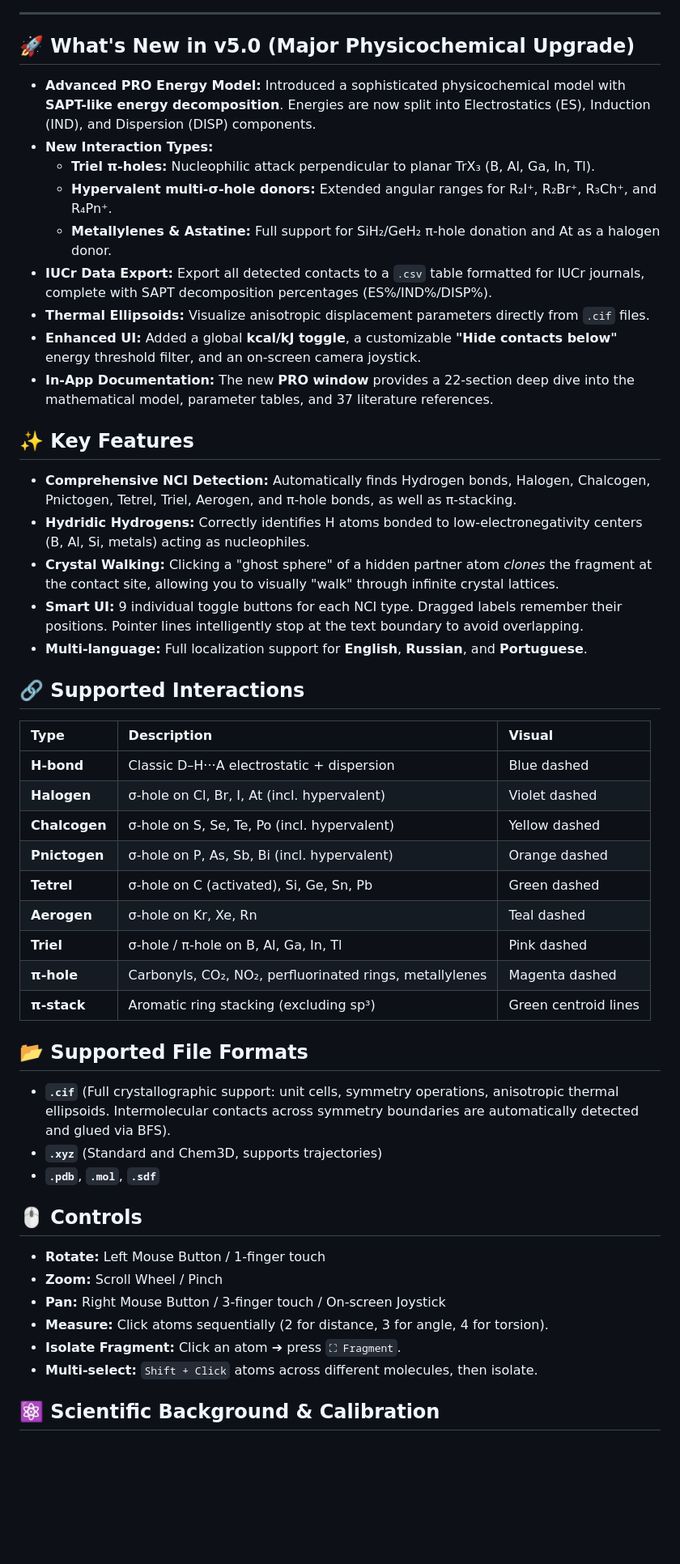
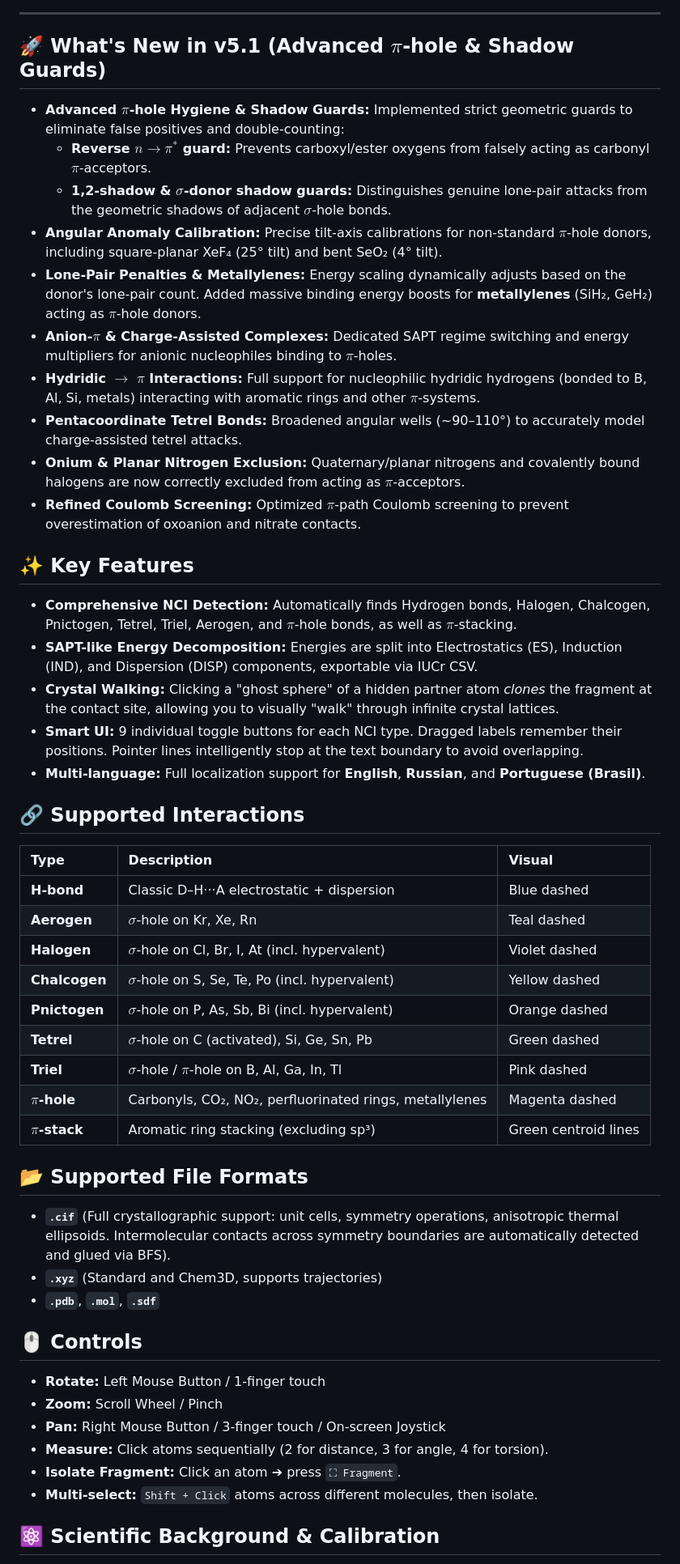
Before and after one commit to Dmitrii-Bolotin/NCI-Lens, a Markdown page: README.md, the part around one of its changes. Shown at 81% size. GitHub-like rendering; blank space fills up the shorter version.

```diff
--- a/README.md
+++ b/README.md
@@ -13,54 +14,55 @@ With the **v5.0 PRO upgrade**, NCI-Lens transforms from a geometric viewer into
 
 ---
 
-## 🚀 What's New in v5.0 (Major Physicochemical Upgrade)
+## 🚀 What's New in v5.1 (Advanced $\pi$-hole & Shadow Guards)
 
-*   **Advanced PRO Energy Model:** Introduced a sophisticated physicochemical model with **SAPT-like energy decomposition**. Energies are now split into Electrostatics (ES), Induction (IND), and Dispersion (DISP) components.
-*   **New Interaction Types:**
-    *   **Triel π-holes:** Nucleophilic attack perpendicular to planar TrX₃ (B, Al, Ga, In, Tl).
-    *   **Hypervalent multi-σ-hole donors:** Extended angular ranges for R₂I⁺, R₂Br⁺, R₃Ch⁺, and R₄Pn⁺.
-    *   **Metallylenes & Astatine:** Full support for SiH₂/GeH₂ π-hole donation and At as a halogen donor.
-*   **IUCr Data Export:** Export all detected contacts to a `.csv` table formatted for IUCr journals, complete with SAPT decomposition percentages (ES%/IND%/DISP%).
-*   **Thermal Ellipsoids:** Visualize anisotropic displacement parameters directly from `.cif` files.
-*   **Enhanced UI:** Added a global **kcal/kJ toggle**, a customizable **"Hide contacts below"** energy threshold filter, and an on-screen camera joystick.
-*   **In-App Documentation:** The new **PRO window** provides a 22-section deep dive into the mathematical model, parameter tables, and 37 literature references.
+- **Advanced $\pi$-hole Hygiene & Shadow Guards:** Implemented strict geometric guards to eliminate false positives and double-counting:
+  - **Reverse $n \to \pi^*$ guard:** Prevents carboxyl/ester oxygens from falsely acting as carbonyl $\pi$-acceptors.
+  - **1,2-shadow & $\sigma$-donor shadow guards:** Distinguishes genuine lone-pair attacks from the geometric shadows of adjacent $\sigma$-hole bonds.
+- **Angular Anomaly Calibration:** Precise tilt-axis calibrations for non-standard $\pi$-hole donors, including square-planar XeF₄ (25° tilt) and bent SeO₂ (4° tilt).
+- **Lone-Pair Penalties & Metallylenes:** Energy scaling dynamically adjusts based on the donor's lone-pair count. Added massive binding energy boosts for **metallylenes** (SiH₂, GeH₂) acting as $\pi$-hole donors.
+- **Anion-$\pi$ & Charge-Assisted Complexes:** Dedicated SAPT regime switching and energy multipliers for anionic nucleophiles binding to $\pi$-holes.
+- **Hydridic $\to$ $\pi$ Interactions:** Full support for nucleophilic hydridic hydrogens (bonded to B, Al, Si, metals) interacting with aromatic rings and other $\pi$-systems.
+- **Pentacoordinate Tetrel Bonds:** Broadened angular wells (~90–110°) to accurately model charge-assisted tetrel attacks.
+- **Onium & Planar Nitrogen Exclusion:** Quaternary/planar nitrogens and covalently bound halogens are now correctly excluded from acting as $\pi$-acceptors.
+- **Refined Coulomb Screening:** Optimized $\pi$-path Coulomb screening to prevent overestimation of oxoanion and nitrate contacts.
 
 ## ✨ Key Features
 
-*   **Comprehensive NCI Detection:** Automatically finds Hydrogen bonds, Halogen, Chalcogen, Pnictogen, Tetrel, Triel, Aerogen, and π-hole bonds, as well as π-stacking.
-*   **Hydridic Hydrogens:** Correctly identifies H atoms bonded to low-electronegativity centers (B, Al, Si, metals) acting as nucleophiles.
-*   **Crystal Walking:** Clicking a "ghost sphere" of a hidden partner atom *clones* the fragment at the contact site, allowing you to visually "walk" through infinite crystal lattices.
-*   **Smart UI:** 9 individual toggle buttons for each NCI type. Dragged labels remember their positions. Pointer lines intelligently stop at the text boundary to avoid overlapping.
-*   **Multi-language:** Full localization support for **English**, **Russian**, and **Portuguese**.
+- **Comprehensive NCI Detection:** Automatically finds Hydrogen bonds, Halogen, Chalcogen, Pnictogen, Tetrel, Triel, Aerogen, and $\pi$-hole bonds, as well as $\pi$-stacking.
+- **SAPT-like Energy Decomposition:** Energies are split into Electrostatics (ES), Induction (IND), and Dispersion (DISP) components, exportable via IUCr CSV.
+- **Crystal Walking:** Clicking a "ghost sphere" of a hidden partner atom _clones_ the fragment at the contact site, allowing you to visually "walk" through infinite crystal lattices.
+- **Smart UI:** 9 individual toggle buttons for each NCI type. Dragged labels remember their positions. Pointer lines intelligently stop at the text boundary to avoid overlapping.
+- **Multi-language:** Full localization support for **English**, **Russian**, and **Portuguese (Brasil)**.
 
 ## 🔗 Supported Interactions
 
 | Type | Description | Visual |
 | :--- | :--- | :--- |
 | **H-bond** | Classic D–H···A electrostatic + dispersion | Blue dashed |
-| **Halogen** | σ-hole on Cl, Br, I, At (incl. hypervalent) | Violet dashed |
-| **Chalcogen** | σ-hole on S, Se, Te, Po (incl. hypervalent) | Yellow dashed |
-| **Pnictogen** | σ-hole on P, As, Sb, Bi (incl. hypervalent) | Orange dashed |
-| **Tetrel** | σ-hole on C (activated), Si, Ge, Sn, Pb | Green dashed |
-| **Aerogen** | σ-hole on Kr, Xe, Rn | Teal dashed |
-| **Triel** | σ-hole / π-hole on B, Al, Ga, In, Tl | Pink dashed |
-| **π-hole** | Carbonyls, CO₂, NO₂, perfluorinated rings, metallylenes | Magenta dashed |
-| **π-stack** | Aromatic ring stacking (excluding sp³) | Green centroid lines |
+| **Aerogen** | $\sigma$-hole on Kr, Xe, Rn | Teal dashed |
+| **Halogen** | $\sigma$-hole on Cl, Br, I, At (incl. hypervalent) | Violet dashed |
+| **Chalcogen** | $\sigma$-hole on S, Se, Te, Po (incl. hypervalent) | Yellow dashed |
+| **Pnictogen** | $\sigma$-hole on P, As, Sb, Bi (incl. hypervalent) | Orange dashed |
+| **Tetrel** | $\sigma$-hole on C (activated), Si, Ge, Sn, Pb | Green dashed |
+| **Triel** | $\sigma$-hole / $\pi$-hole on B, Al, Ga, In, Tl | Pink dashed |
+| **$\pi$-hole** | Carbonyls, CO₂, NO₂, perfluorinated rings, metallylenes | Magenta dashed |
+| **$\pi$-stack** | Aromatic ring stacking (excluding sp³) | Green centroid lines |
 
 ## 📂 Supported File Formats
 
-*   **`.cif`** (Full crystallographic support: unit cells, symmetry operations, anisotropic thermal ellipsoids. Intermolecular contacts across symmetry boundaries are automatically detected and glued via BFS).
-*   **`.xyz`** (Standard and Chem3D, supports trajectories)
-*   **`.pdb`**, **`.mol`**, **`.sdf`**
+- **`.cif`** (Full crystallographic support: unit cells, symmetry operations, anisotropic thermal ellipsoids. Intermolecular contacts across symmetry boundaries are automatically detected and glued via BFS).
+- **`.xyz`** (Standard and Chem3D, supports trajectories)
+- **`.pdb`**, **`.mol`**, **`.sdf`**
 
 ## 🖱️ Controls
 
-*   **Rotate:** Left Mouse Button / 1-finger touch
-*   **Zoom:** Scroll Wheel / Pinch
-*   **Pan:** Right Mouse Button / 3-finger touch / On-screen Joystick
-*   **Measure:** Click atoms sequentially (2 for distance, 3 for angle, 4 for torsion).
-*   **Isolate Fragment:** Click an atom ➔ press `⛶ Fragment`.
-*   **Multi-select:** `Shift + Click` atoms across different molecules, then isolate.
+- **Rotate:** Left Mouse Button / 1-finger touch
+- **Zoom:** Scroll Wheel / Pinch
+- **Pan:** Right Mouse Button / 3-finger touch / On-screen Joystick
+- **Measure:** Click atoms sequentially (2 for distance, 3 for angle, 4 for torsion).
+- **Isolate Fragment:** Click an atom ➔ press `⛶ Fragment`.
+- **Multi-select:** `Shift + Click` atoms across different molecules, then isolate.
 
 ## ⚛️ Scientific Background & Calibration
 
```
Also changed, not shown: other parts of README.md (+11 -10 lines).
